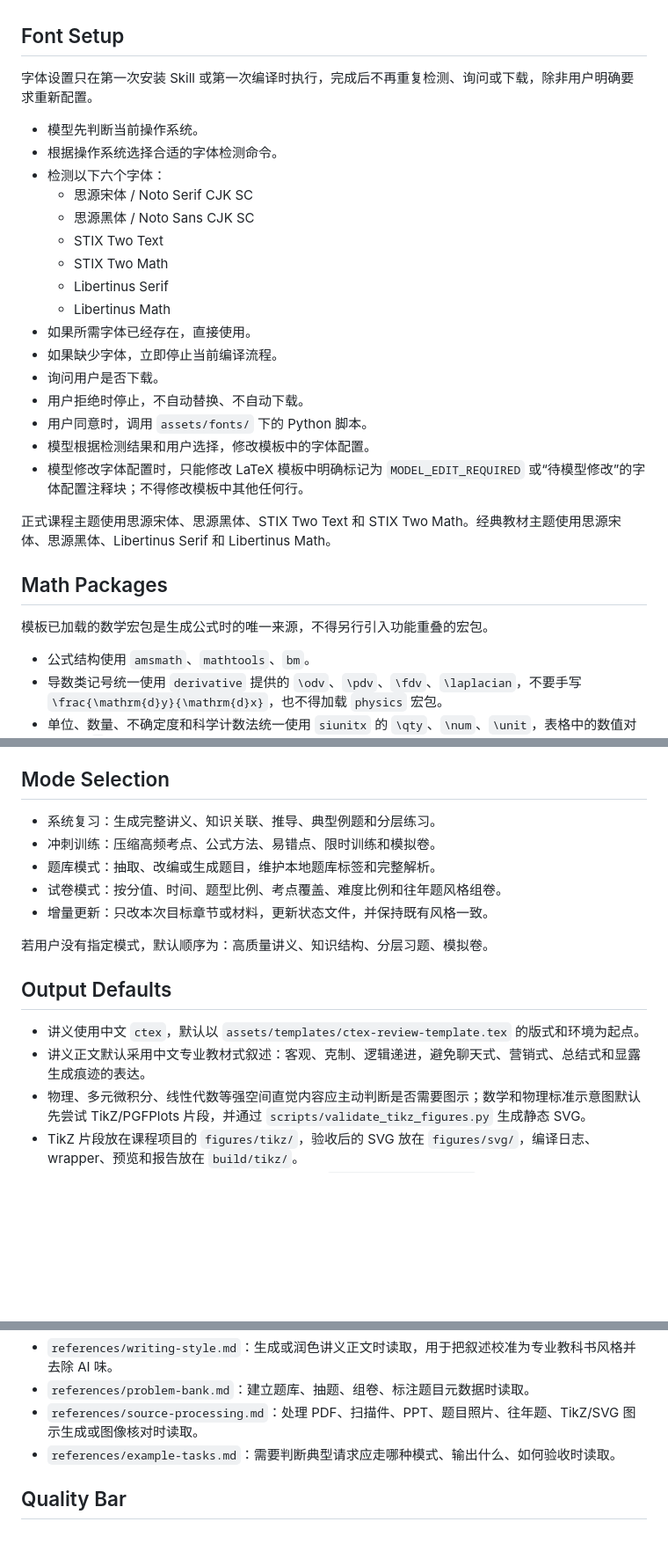
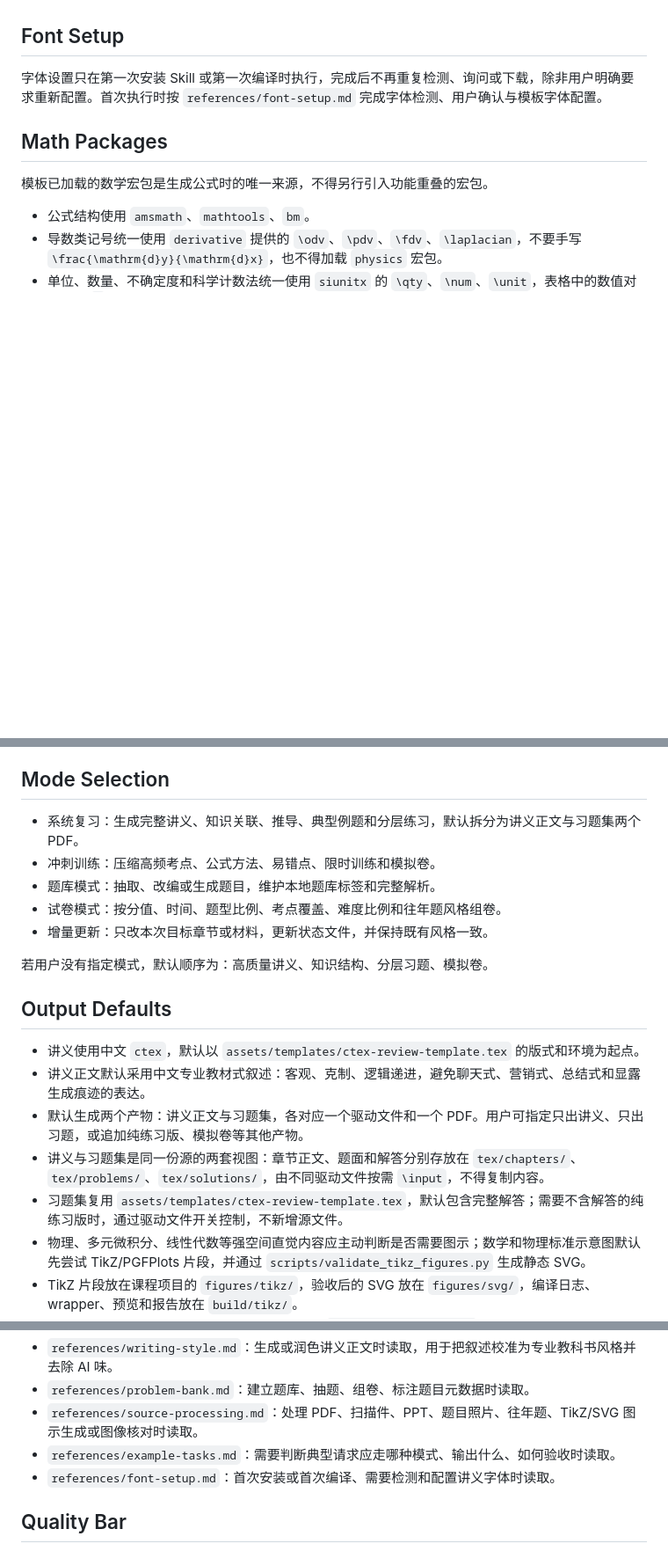
Before and after one commit to escapist404/course-alchemist, a Markdown page: SKILL.md, 3 parts joined by grey strips. Shown at 88% size. Drawn GitHub-style; blank space fills up the shorter version.

```diff
--- a/SKILL.md
+++ b/SKILL.md
@@ -19,26 +19,7 @@ description: Transform STEM course materials such as scanned PDFs, slides, textb
 
 ## Font Setup
 
-字体设置只在第一次安装 Skill 或第一次编译时执行，完成后不再重复检测、询问或下载，除非用户明确要求重新配置。
-
-- 模型先判断当前操作系统。
-- 根据操作系统选择合适的字体检测命令。
-- 检测以下六个字体：
-  - 思源宋体 / Noto Serif CJK SC
-  - 思源黑体 / Noto Sans CJK SC
-  - STIX Two Text
-  - STIX Two Math
-  - Libertinus Serif
-  - Libertinus Math
-- 如果所需字体已经存在，直接使用。
-- 如果缺少字体，立即停止当前编译流程。
-- 询问用户是否下载。
-- 用户拒绝时停止，不自动替换、不自动下载。
-- 用户同意时，调用 `assets/fonts/` 下的 Python 脚本。
-- 模型根据检测结果和用户选择，修改模板中的字体配置。
-- 模型修改字体配置时，只能修改 LaTeX 模板中明确标记为 `MODEL_EDIT_REQUIRED` 或“待模型修改”的字体配置注释块；不得修改模板中其他任何行。
-
-正式课程主题使用思源宋体、思源黑体、STIX Two Text 和 STIX Two Math。经典教材主题使用思源宋体、思源黑体、Libertinus Serif 和 Libertinus Math。
+字体设置只在第一次安装 Skill 或第一次编译时执行，完成后不再重复检测、询问或下载，除非用户明确要求重新配置。首次执行时按 `references/font-setup.md` 完成字体检测、用户确认与模板字体配置。
 
 ## Math Packages
 
@@ -67,7 +48,7 @@ description: Transform STEM course materials such as scanned PDFs, slides, textb
 
 ## Mode Selection
 
-- 系统复习：生成完整讲义、知识关联、推导、典型例题和分层练习。
+- 系统复习：生成完整讲义、知识关联、推导、典型例题和分层练习，默认拆分为讲义正文与习题集两个 PDF。
 - 冲刺训练：压缩高频考点、公式方法、易错点、限时训练和模拟卷。
 - 题库模式：抽取、改编或生成题目，维护本地题库标签和完整解析。
 - 试卷模式：按分值、时间、题型比例、考点覆盖、难度比例和往年题风格组卷。
@@ -79,6 +60,9 @@ description: Transform STEM course materials such as scanned PDFs, slides, textb
 
 - 讲义使用中文 `ctex`，默认以 `assets/templates/ctex-review-template.tex` 的版式和环境为起点。
 - 讲义正文默认采用中文专业教材式叙述：客观、克制、逻辑递进，避免聊天式、营销式、总结式和显露生成痕迹的表达。
+- 默认生成两个产物：讲义正文与习题集，各对应一个驱动文件和一个 PDF。用户可指定只出讲义、只出习题，或追加纯练习版、模拟卷等其他产物。
+- 讲义与习题集是同一份源的两套视图：章节正文、题面和解答分别存放在 `tex/chapters/`、`tex/problems/`、`tex/solutions/`，由不同驱动文件按需 `\input`，不得复制内容。
+- 习题集复用 `assets/templates/ctex-review-template.tex`，默认包含完整解答；需要不含解答的纯练习版时，通过驱动文件开关控制，不新增源文件。
 - 物理、多元微积分、线性代数等强空间直觉内容应主动判断是否需要图示；数学和物理标准示意图默认先尝试 TikZ/PGFPlots 片段，并通过 `scripts/validate_tikz_figures.py` 生成静态 SVG。
 - TikZ 片段放在课程项目的 `figures/tikz/`，验收后的 SVG 放在 `figures/svg/`，编译日志、wrapper、预览和报告放在 `build/tikz/`。
 - 生成 TikZ 前必须先写显式图示 IR，默认保存为 `source/figure-ir.json`；IR 应说明图的教学目的、视觉对象、必要语义关系、禁止关系和可检查证据。
@@ -97,6 +81,7 @@ description: Transform STEM course materials such as scanned PDFs, slides, textb
 - `references/problem-bank.md`：建立题库、抽题、组卷、标注题目元数据时读取。
 - `references/source-processing.md`：处理 PDF、扫描件、PPT、题目照片、往年题、TikZ/SVG 图示生成或图像核对时读取。
 - `references/example-tasks.md`：需要判断典型请求应走哪种模式、输出什么、如何验收时读取。
+- `references/font-setup.md`：首次安装或首次编译、需要检测和配置讲义字体时读取。
 
 ## Quality Bar
 
```
Also changed, not shown: references/course-project.md (+16 -4 lines), references/font-setup.md (added, +22 -0 lines).
